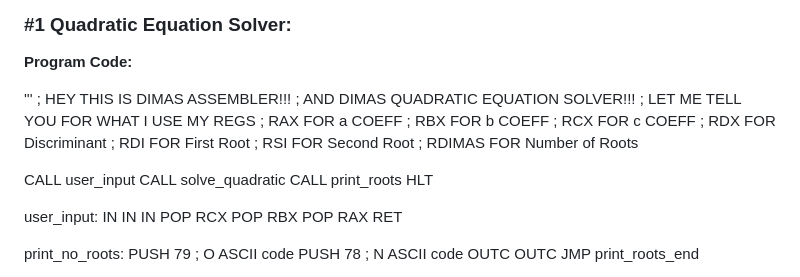
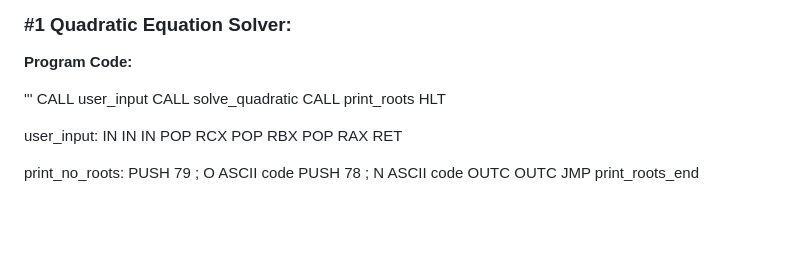
Before and after one commit to dmjtsh/huawei_course, a Markdown page: 4-cpu/README.MD, the part around the change. Rendered like a GitHub page; blank space fills up the shorter version.

```diff
--- a/4-cpu/README.MD
+++ b/4-cpu/README.MD
@@ -66,17 +66,6 @@ If you want to write programs, there is Dmit's Assembler for it.  Assembler tran
 **Program Code:**
 
 '''
-; HEY THIS IS DIMAS ASSEMBLER!!!
-; AND DIMAS QUADRATIC EQUATION SOLVER!!!
-; LET ME TELL YOU FOR WHAT I USE MY REGS
-; RAX FOR a COEFF
-; RBX FOR b COEFF
-; RCX FOR c COEFF
-; RDX FOR Discriminant
-; RDI FOR First Root
-; RSI FOR Second Root
-; RDIMAS FOR Number of Roots
-
 CALL user_input
 CALL solve_quadratic
 CALL print_roots
```
